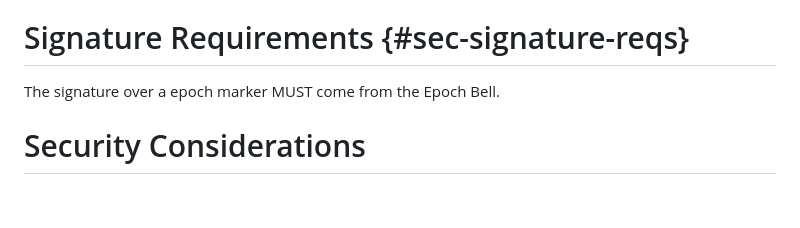
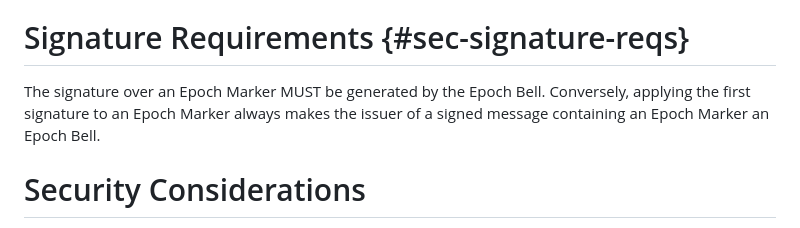
Before and after one commit to ietf-rats/draft-birkholz-rats-epoch-marker, a Markdown page: draft-ietf-rats-epoch-markers.md, the part around the change. Drawn GitHub-style; blank space fills up the shorter version.

```diff
--- a/draft-ietf-rats-epoch-markers.md
+++ b/draft-ietf-rats-epoch-markers.md
@@ -386,7 +386,8 @@ All receivers MUST be able to accommodate the maximum size.
 
 # Signature Requirements {#sec-signature-reqs}
 
-The signature over a epoch marker MUST come from the Epoch Bell.
+The signature over an Epoch Marker MUST be generated by the Epoch Bell.
+Conversely, applying the first signature to an Epoch Marker always makes the issuer of a signed message containing an Epoch Marker an Epoch Bell.
 
 # Security Considerations
 
```
